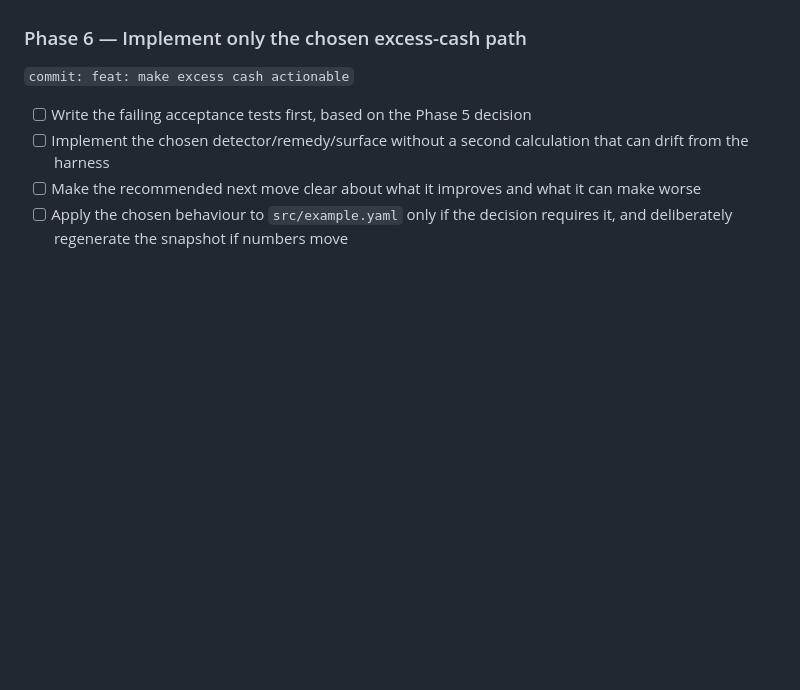
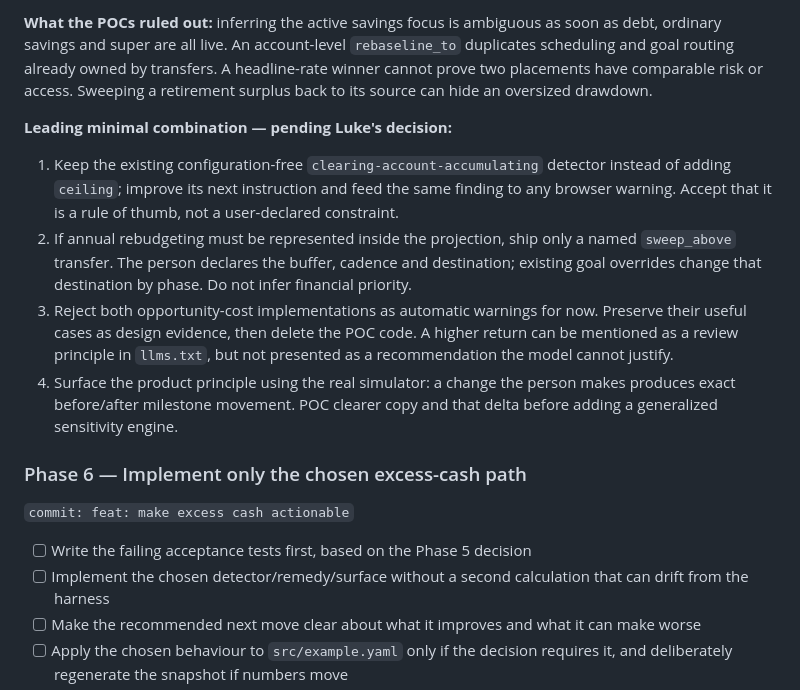
Before and after one commit to lukerohde/envelopes, a Markdown page: plans/agent-harness-round-2-plan.md, the part around one of its changes. Rendered like a GitHub page; blank space fills up the shorter version.

```diff
--- a/plans/agent-harness-round-2-plan.md
+++ b/plans/agent-harness-round-2-plan.md
@@ -278,3 +295,27 @@ the existing example test pass by accepting its new findings.
+**What the POCs ruled out:** inferring the active savings focus is ambiguous as
+soon as debt, ordinary savings and super are all live. An account-level
+`rebaseline_to` duplicates scheduling and goal routing already owned by
+transfers. A headline-rate winner cannot prove two placements have comparable
+risk or access. Sweeping a retirement surplus back to its source can hide an
+oversized drawdown.
+
+**Leading minimal combination — pending Luke's decision:**
+
+1. Keep the existing configuration-free `clearing-account-accumulating`
+   detector instead of adding `ceiling`; improve its next instruction and feed
+   the same finding to any browser warning. Accept that it is a rule of thumb,
+   not a user-declared constraint.
+2. If annual rebudgeting must be represented inside the projection, ship only
+   a named `sweep_above` transfer. The person declares the buffer, cadence and
+   destination; existing goal overrides change that destination by phase. Do
+   not infer financial priority.
+3. Reject both opportunity-cost implementations as automatic warnings for now.
+   Preserve their useful cases as design evidence, then delete the POC code.
+   A higher return can be mentioned as a review principle in `llms.txt`, but
+   not presented as a recommendation the model cannot justify.
+4. Surface the product principle using the real simulator: a change the person
+   makes produces exact before/after milestone movement. POC clearer copy and
+   that delta before adding a generalized sensitivity engine.
 
 ### Phase 6 — Implement only the chosen excess-cash path
 
```
Also changed, not shown: other parts of plans/agent-harness-round-2-plan.md (+28 -11 lines).
